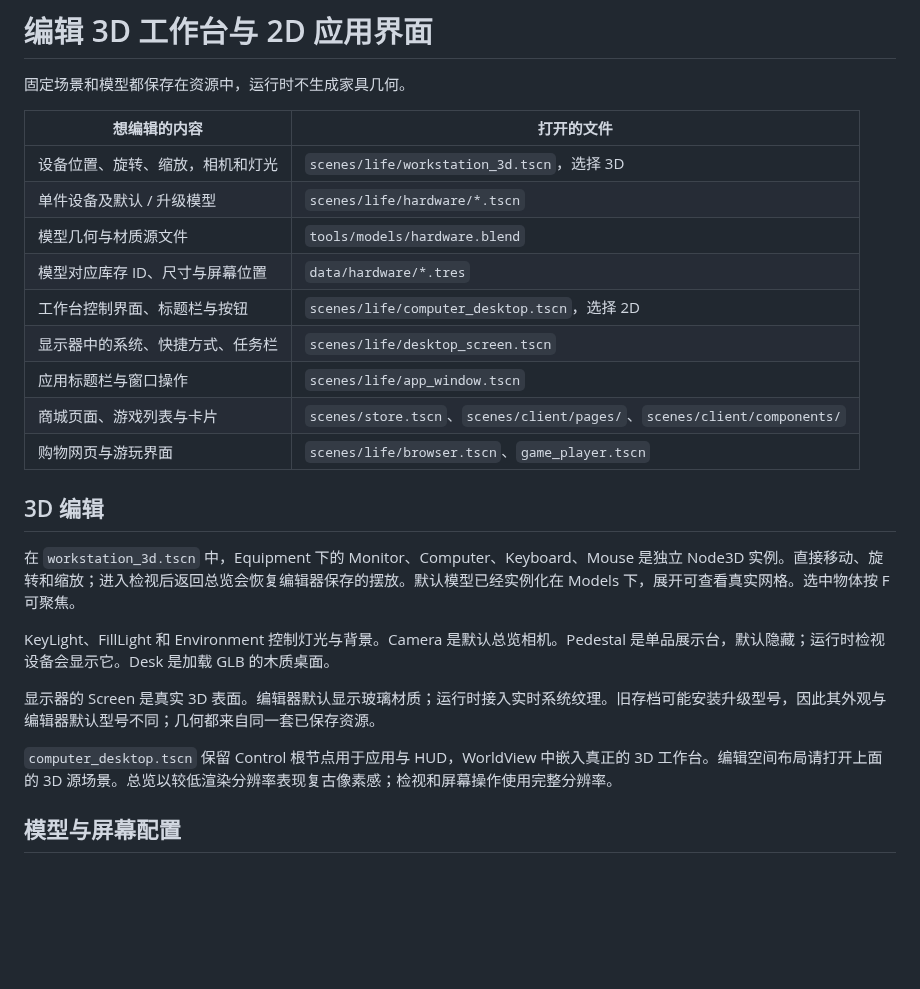
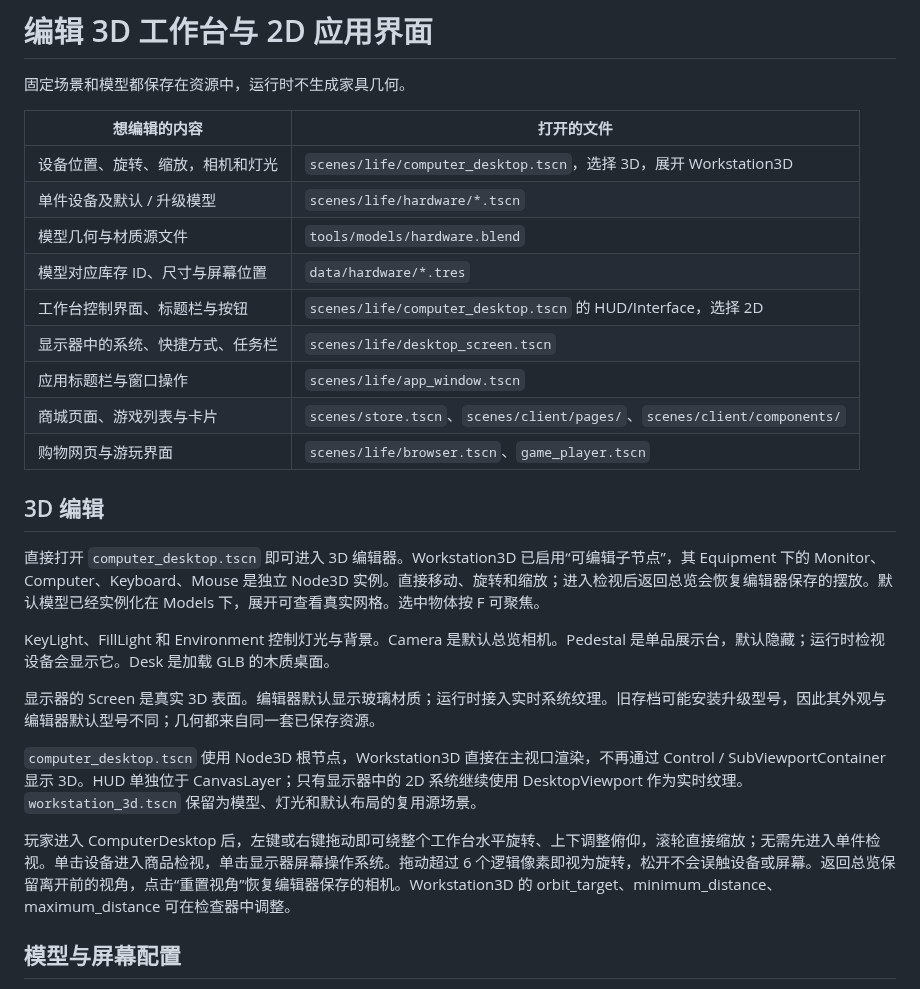
Before and after one commit to lqc19891229/GameMemoirStore, a Markdown page: EDITOR_WORKFLOW.md, the part around the change. GitHub-like rendering; blank space fills up the shorter version.

```diff
--- a/EDITOR_WORKFLOW.md
+++ b/EDITOR_WORKFLOW.md
@@ -4,11 +4,11 @@
 
 | 想编辑的内容 | 打开的文件 |
 |---|---|
-| 设备位置、旋转、缩放，相机和灯光 | `scenes/life/workstation_3d.tscn`，选择 3D |
+| 设备位置、旋转、缩放，相机和灯光 | `scenes/life/computer_desktop.tscn`，选择 3D，展开 Workstation3D |
 | 单件设备及默认 / 升级模型 | `scenes/life/hardware/*.tscn` |
 | 模型几何与材质源文件 | `tools/models/hardware.blend` |
 | 模型对应库存 ID、尺寸与屏幕位置 | `data/hardware/*.tres` |
-| 工作台控制界面、标题栏与按钮 | `scenes/life/computer_desktop.tscn`，选择 2D |
+| 工作台控制界面、标题栏与按钮 | `scenes/life/computer_desktop.tscn` 的 HUD/Interface，选择 2D |
 | 显示器中的系统、快捷方式、任务栏 | `scenes/life/desktop_screen.tscn` |
 | 应用标题栏与窗口操作 | `scenes/life/app_window.tscn` |
 | 商城页面、游戏列表与卡片 | `scenes/store.tscn`、`scenes/client/pages/`、`scenes/client/components/` |
@@ -16,13 +16,15 @@
 
 ## 3D 编辑
 
-在 `workstation_3d.tscn` 中，Equipment 下的 Monitor、Computer、Keyboard、Mouse 是独立 Node3D 实例。直接移动、旋转和缩放；进入检视后返回总览会恢复编辑器保存的摆放。默认模型已经实例化在 Models 下，展开可查看真实网格。选中物体按 F 可聚焦。
+直接打开 `computer_desktop.tscn` 即可进入 3D 编辑器。Workstation3D 已启用“可编辑子节点”，其 Equipment 下的 Monitor、Computer、Keyboard、Mouse 是独立 Node3D 实例。直接移动、旋转和缩放；进入检视后返回总览会恢复编辑器保存的摆放。默认模型已经实例化在 Models 下，展开可查看真实网格。选中物体按 F 可聚焦。
 
 KeyLight、FillLight 和 Environment 控制灯光与背景。Camera 是默认总览相机。Pedestal 是单品展示台，默认隐藏；运行时检视设备会显示它。Desk 是加载 GLB 的木质桌面。
 
 显示器的 Screen 是真实 3D 表面。编辑器默认显示玻璃材质；运行时接入实时系统纹理。旧存档可能安装升级型号，因此其外观与编辑器默认型号不同；几何都来自同一套已保存资源。
 
-`computer_desktop.tscn` 保留 Control 根节点用于应用与 HUD，WorldView 中嵌入真正的 3D 工作台。编辑空间布局请打开上面的 3D 源场景。总览以较低渲染分辨率表现复古像素感；检视和屏幕操作使用完整分辨率。
+`computer_desktop.tscn` 使用 Node3D 根节点，Workstation3D 直接在主视口渲染，不再通过 Control / SubViewportContainer 显示 3D。HUD 单独位于 CanvasLayer；只有显示器中的 2D 系统继续使用 DesktopViewport 作为实时纹理。`workstation_3d.tscn` 保留为模型、灯光和默认布局的复用源场景。
+
+玩家进入 ComputerDesktop 后，左键或右键拖动即可绕整个工作台水平旋转、上下调整俯仰，滚轮直接缩放；无需先进入单件检视。单击设备进入商品检视，单击显示器屏幕操作系统。拖动超过 6 个逻辑像素即视为旋转，松开不会误触设备或屏幕。返回总览保留离开前的视角，点击“重置视角”恢复编辑器保存的相机。Workstation3D 的 orbit_target、minimum_distance、maximum_distance 可在检查器中调整。
 
 ## 模型与屏幕配置
 
```
Also changed, not shown: CLIENT_STRUCTURE.md (+4 -2 lines), README.md (+4 -3 lines), docs/previews/device_inspection.png, docs/previews/workstation_3d.png, 10 other files.
